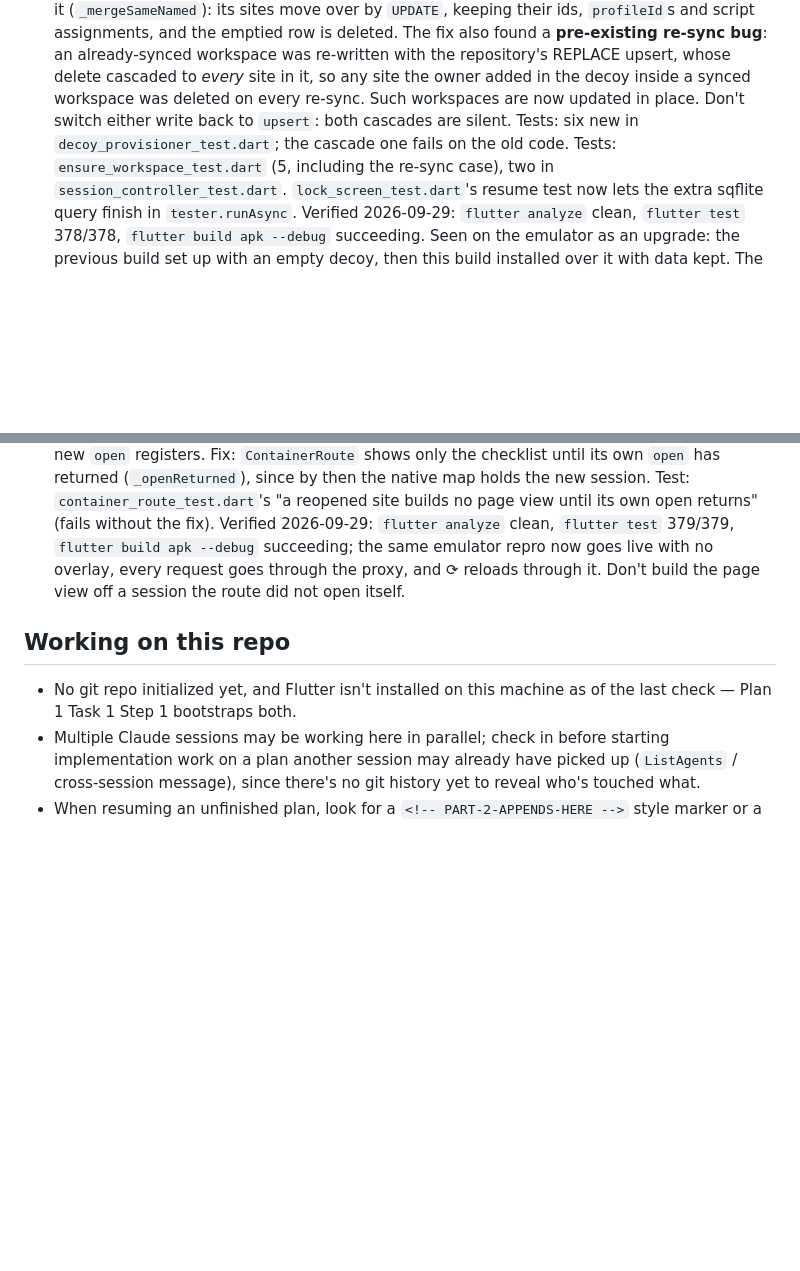
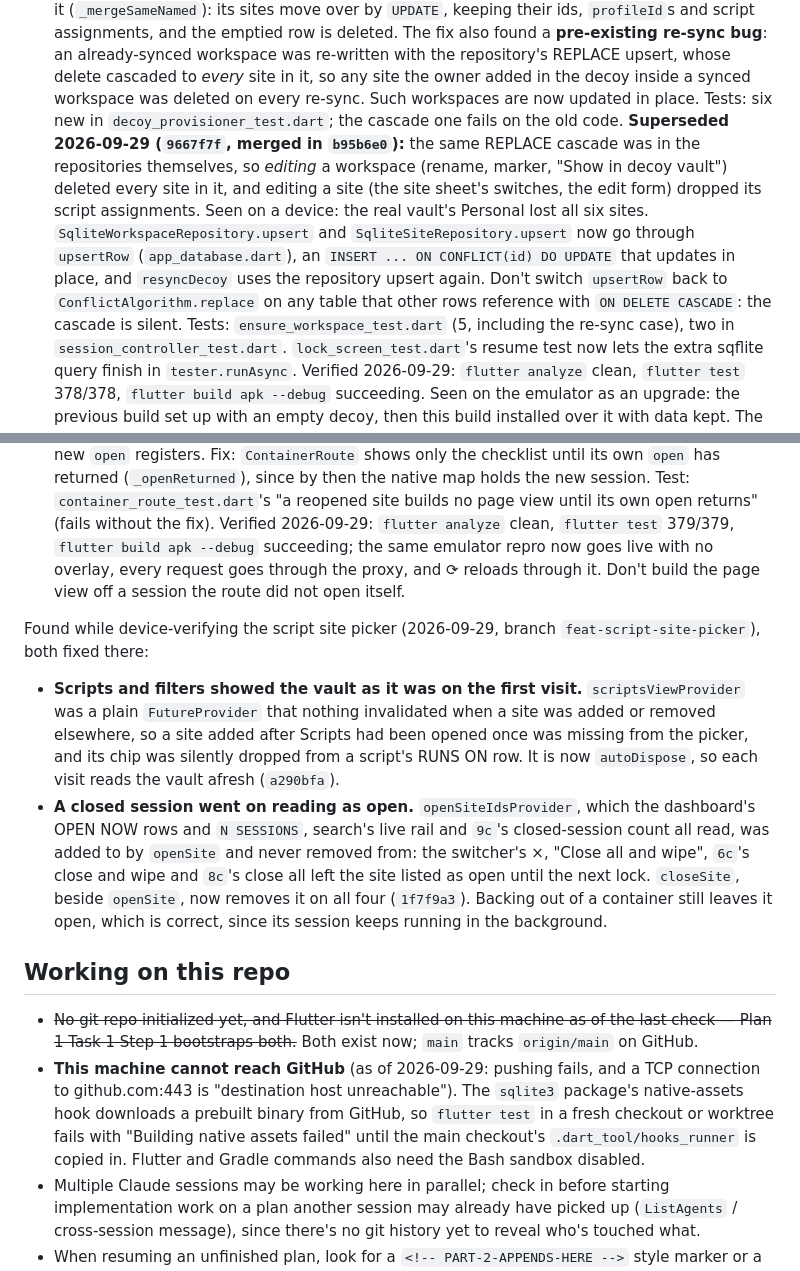
Before and after one commit to narkytypey/flutter-app, a Markdown page: CLAUDE.md, 2 parts joined by grey strips. Drawn GitHub-style; blank space fills up the shorter version.

Commit message:
docs: record the script site picker, its device run, and two fixes
Plan 11's row: the picker exists and script injection is now seen on the
emulator, scoped to the site's origin. Records the two bugs found while
verifying it (stale scripts view, closed sessions reading as open), and
corrects the decoy re-sync entry's "don't switch back to upsert", which
9667f7f made stale by fixing the repositories' upsert itself. Also
replaces the "no git repo, no Flutter" line under Working on this repo
with this machine's GitHub reachability problem and its workaround.

Co-Authored-By: Claude Opus 5.5 <noreply@anthropic.com>

```diff
--- a/CLAUDE.md
+++ b/CLAUDE.md
@@ -818,10 +818,21 @@ Found while verifying the above (2026-09-29), both unowned:
   re-sync bug**: an already-synced workspace was re-written with the
   repository's REPLACE upsert, whose delete cascaded to *every* site in it,
   so any site the owner added in the decoy inside a synced workspace was
-  deleted on every re-sync. Such workspaces are now updated in place. Don't
-  switch either write back to `upsert`: both cascades are silent. Tests: six
-  new in `decoy_provisioner_test.dart`; the cascade one fails on the old
+  deleted on every re-sync. Such workspaces are now updated in place. Tests:
+  six new in `decoy_provisioner_test.dart`; the cascade one fails on the old
   code.
+  **Superseded 2026-09-29 (`9667f7f`, merged in `b95b6e0`):** the same
+  REPLACE cascade was in the repositories themselves, so *editing* a
+  workspace (rename, marker, "Show in decoy vault") deleted every site in it,
+  and editing a site (the site sheet's switches, the edit form) dropped its
+  script assignments. Seen on a device: the real vault's Personal lost all
+  six sites. `SqliteWorkspaceRepository.upsert` and
+  `SqliteSiteRepository.upsert` now go through `upsertRow`
+  (`app_database.dart`), an `INSERT ... ON CONFLICT(id) DO UPDATE` that
+  updates in place, and `resyncDecoy` uses the repository upsert again.
+  Don't switch `upsertRow` back to `ConflictAlgorithm.replace` on any table
+  that other rows reference with `ON DELETE CASCADE`: the cascade is
+  silent.
   Tests: `ensure_workspace_test.dart` (5, including the re-sync case), two
   in `session_controller_test.dart`. `lock_screen_test.dart`'s resume test
   now lets the extra sqflite query finish in `tester.runAsync`. Verified
@@ -862,10 +873,35 @@ Found while verifying the above (2026-09-29), both unowned:
   through it. Don't build the page view off a session the route did not
   open itself.
 
+Found while device-verifying the script site picker (2026-09-29, branch
+`feat-script-site-picker`), both fixed there:
+- **Scripts and filters showed the vault as it was on the first visit.**
+  `scriptsViewProvider` was a plain `FutureProvider` that nothing
+  invalidated when a site was added or removed elsewhere, so a site added
+  after Scripts had been opened once was missing from the picker, and its
+  chip was silently dropped from a script's RUNS ON row. It is now
+  `autoDispose`, so each visit reads the vault afresh (`a290bfa`).
+- **A closed session went on reading as open.** `openSiteIdsProvider`, which
+  the dashboard's OPEN NOW rows and `N SESSIONS`, search's live rail and
+  `9c`'s closed-session count all read, was added to by `openSite` and never
+  removed from: the switcher's ×, "Close all and wipe", `6c`'s close and
+  wipe and `8c`'s close all left the site listed as open until the next
+  lock. `closeSite`, beside `openSite`, now removes it on all four
+  (`1f7f9a3`). Backing out of a container still leaves it open, which is
+  correct, since its session keeps running in the background.
+
 ## Working on this repo
 
-- No git repo initialized yet, and Flutter isn't installed on this machine as
-  of the last check — Plan 1 Task 1 Step 1 bootstraps both.
+- ~~No git repo initialized yet, and Flutter isn't installed on this machine as
+  of the last check — Plan 1 Task 1 Step 1 bootstraps both.~~ Both exist now;
+  `main` tracks `origin/main` on GitHub.
+- **This machine cannot reach GitHub** (as of 2026-09-29: pushing fails, and
+  a TCP connection to github.com:443 is "destination host unreachable"). The
+  `sqlite3` package's native-assets hook downloads a prebuilt binary from
+  GitHub, so `flutter test` in a fresh checkout or worktree fails with
+  "Building native assets failed" until the main checkout's
+  `.dart_tool/hooks_runner` is copied in. Flutter and Gradle commands also
+  need the Bash sandbox disabled.
 - Multiple Claude sessions may be working here in parallel; check in before
   starting implementation work on a plan another session may already have
   picked up (`ListAgents` / cross-session message), since there's no git
```
Also changed, not shown: other parts of CLAUDE.md (+1 -1 lines).
